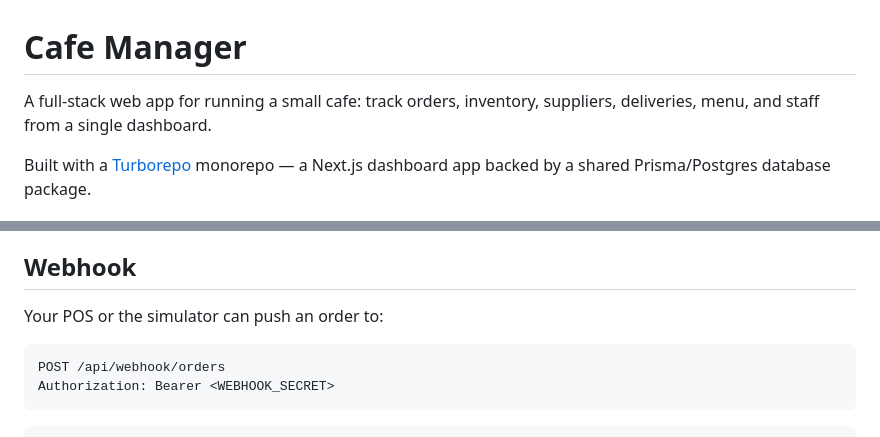
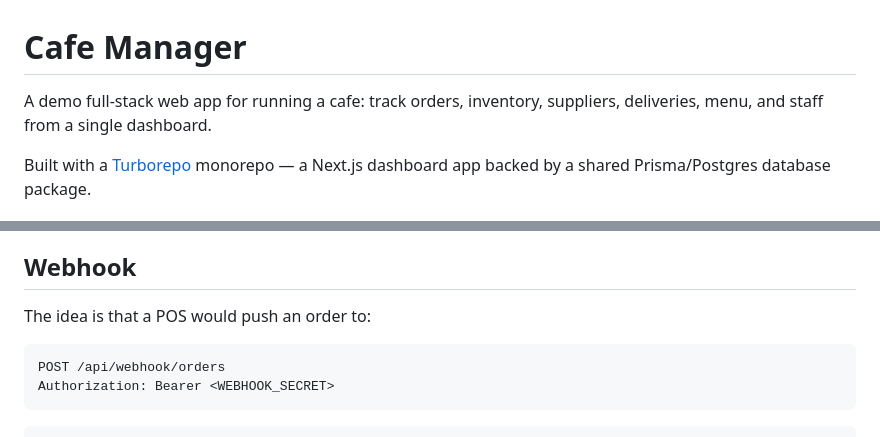
Before and after one commit to ettoreciolli/cafemanager, a Markdown page: README.md, 2 parts joined by grey strips. Drawn GitHub-style.

````diff
--- a/README.md
+++ b/README.md
@@ -1,6 +1,8 @@
 # Cafe Manager
 
-A full-stack web app for running a small cafe: track orders, inventory, suppliers, deliveries, menu, and staff from a single dashboard.
+
+
+A demo full-stack web app for running a cafe: track orders, inventory, suppliers, deliveries, menu, and staff from a single dashboard.
 
 Built with a [Turborepo](https://turborepo.com) monorepo — a Next.js dashboard app backed by a shared Prisma/Postgres database package.
 
@@ -121,7 +123,7 @@ See `bun ordersim --help` for all flags (traffic styles, customer lists, custom
 
 ## Webhook
 
-Your POS or the simulator can push an order to:
+The idea is that a POS would push an order to:
 
 ```
 POST /api/webhook/orders
````
